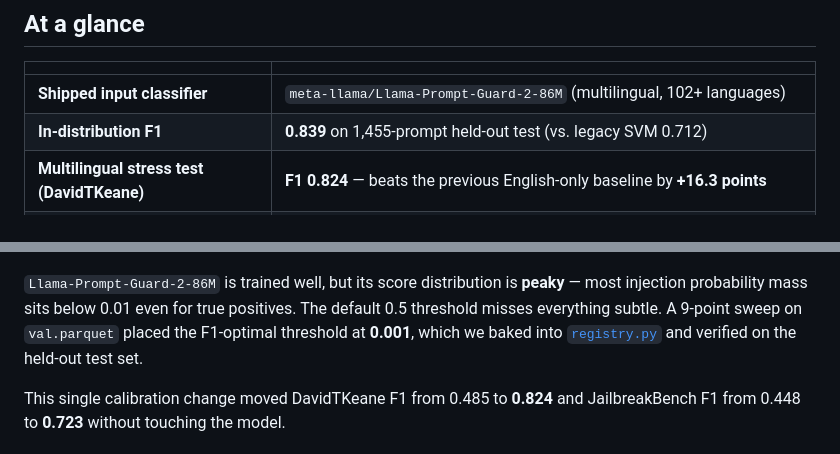
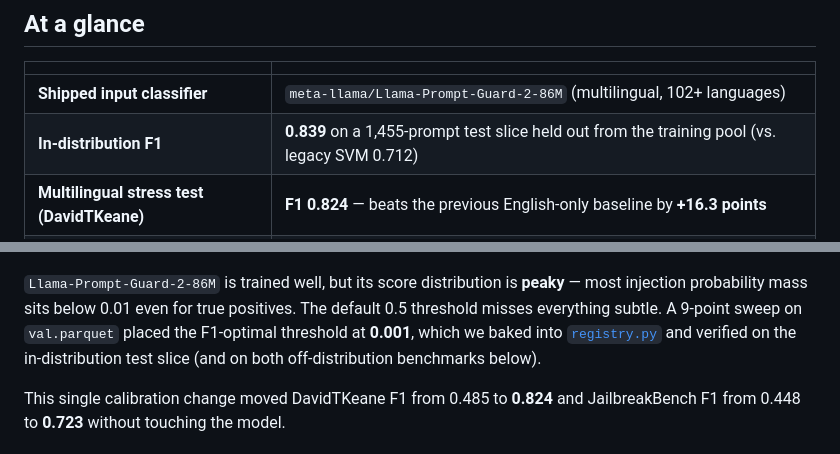
Before and after one commit to karimelmasry42/llm-firewall, a Markdown page: README.md, 2 parts joined by grey strips. GitHub-like rendering.

Commit message:
README: tighten in-distribution vs held-out terminology
The summary table called the 1,455-prompt in-distribution test slice a
"held-out test", which conflicted with the rest of the README using
"held-out" to mean the off-distribution benchmarks (DavidTKeane,
JailbreakBench). Both kinds are technically held out from training, but
overloading the term made the contrast hard to follow.

Now: "in-distribution test slice" for the 10% slice of the combined
training pool; "off-distribution benchmark" / "held-out benchmark" for
DavidTKeane and JailbreakBench.

Co-Authored-By: Claude Opus 4.7 <noreply@anthropic.com>

```diff
--- a/README.md
+++ b/README.md
@@ -15,7 +15,7 @@
 | | |
 |---|---|
 | **Shipped input classifier** | `meta-llama/Llama-Prompt-Guard-2-86M` (multilingual, 102+ languages) |
-| **In-distribution F1** | **0.839** on 1,455-prompt held-out test (vs. legacy SVM 0.712) |
+| **In-distribution F1** | **0.839** on a 1,455-prompt test slice held out from the training pool (vs. legacy SVM 0.712) |
 | **Multilingual stress test (DavidTKeane)** | **F1 0.824** — beats the previous English-only baseline by **+16.3 points** |
 | **Adversarial benchmark (JailbreakBench)** | **F1 0.723** — up from **0.000** with the prior model |
 | **Datasets combined** | 8 sources, **44,603 raw rows → 14,557 deduped & balanced** |
@@ -88,7 +88,7 @@ The shipped model (rightmost bar in each group) is the only candidate that's com
   <img src="docs/img/threshold_sweep.png" alt="Threshold sweep showing F1 peaks at 0.001 for our combined dataset" width="900"/>
 </p>
 
-`Llama-Prompt-Guard-2-86M` is trained well, but its score distribution is **peaky** — most injection probability mass sits below 0.01 even for true positives. The default 0.5 threshold misses everything subtle. A 9-point sweep on `val.parquet` placed the F1-optimal threshold at **0.001**, which we baked into [`registry.py`](llm_firewall/classifiers/registry.py) and verified on the held-out test set.
+`Llama-Prompt-Guard-2-86M` is trained well, but its score distribution is **peaky** — most injection probability mass sits below 0.01 even for true positives. The default 0.5 threshold misses everything subtle. A 9-point sweep on `val.parquet` placed the F1-optimal threshold at **0.001**, which we baked into [`registry.py`](llm_firewall/classifiers/registry.py) and verified on the in-distribution test slice (and on both off-distribution benchmarks below).
 
 This single calibration change moved DavidTKeane F1 from 0.485 to **0.824** and JailbreakBench F1 from 0.448 to **0.723** without touching the model.
 
```
